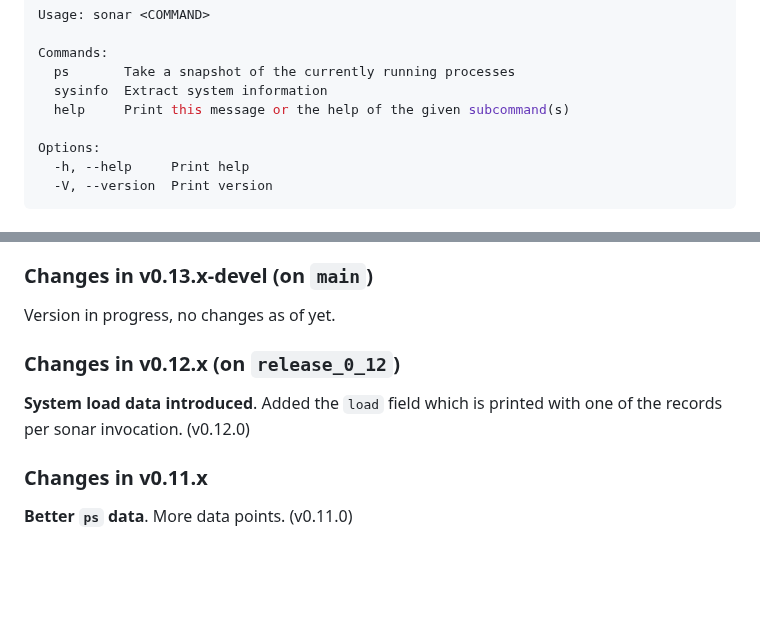
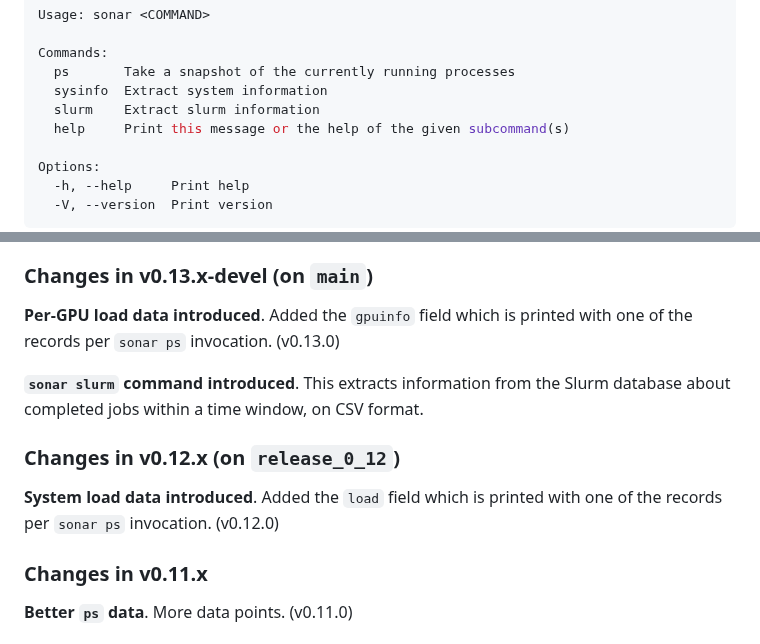
Before and after one commit to NordicHPC/sonar, a Markdown page: README.md, 2 parts joined by grey strips. GitHub-like rendering; blank space fills up the shorter version.

Commit message:
No bug: Improve README.md

```diff
--- a/README.md
+++ b/README.md
@@ -28,6 +28,7 @@ Usage: sonar <COMMAND>
 Commands:
   ps       Take a snapshot of the currently running processes
   sysinfo  Extract system information
+  slurm    Extract slurm information
   help     Print this message or the help of the given subcommand(s)
 
 Options:
@@ -85,12 +86,16 @@ With the branches come some additional rules for how to move patches around:
 
 ### Changes in v0.13.x-devel (on `main`)
 
-Version in progress, no changes as of yet.
+**Per-GPU load data introduced**.  Added the `gpuinfo` field which is printed with one of the records
+per `sonar ps` invocation. (v0.13.0)
+
+**`sonar slurm` command introduced**.  This extracts information from the Slurm database about
+completed jobs within a time window, on CSV format.
 
 ### Changes in v0.12.x (on `release_0_12`)
 
 **System load data introduced**.  Added the `load` field which is printed with one of the records
-per sonar invocation. (v0.12.0)
+per `sonar ps` invocation. (v0.12.0)
 
 ### Changes in v0.11.x
 
```
